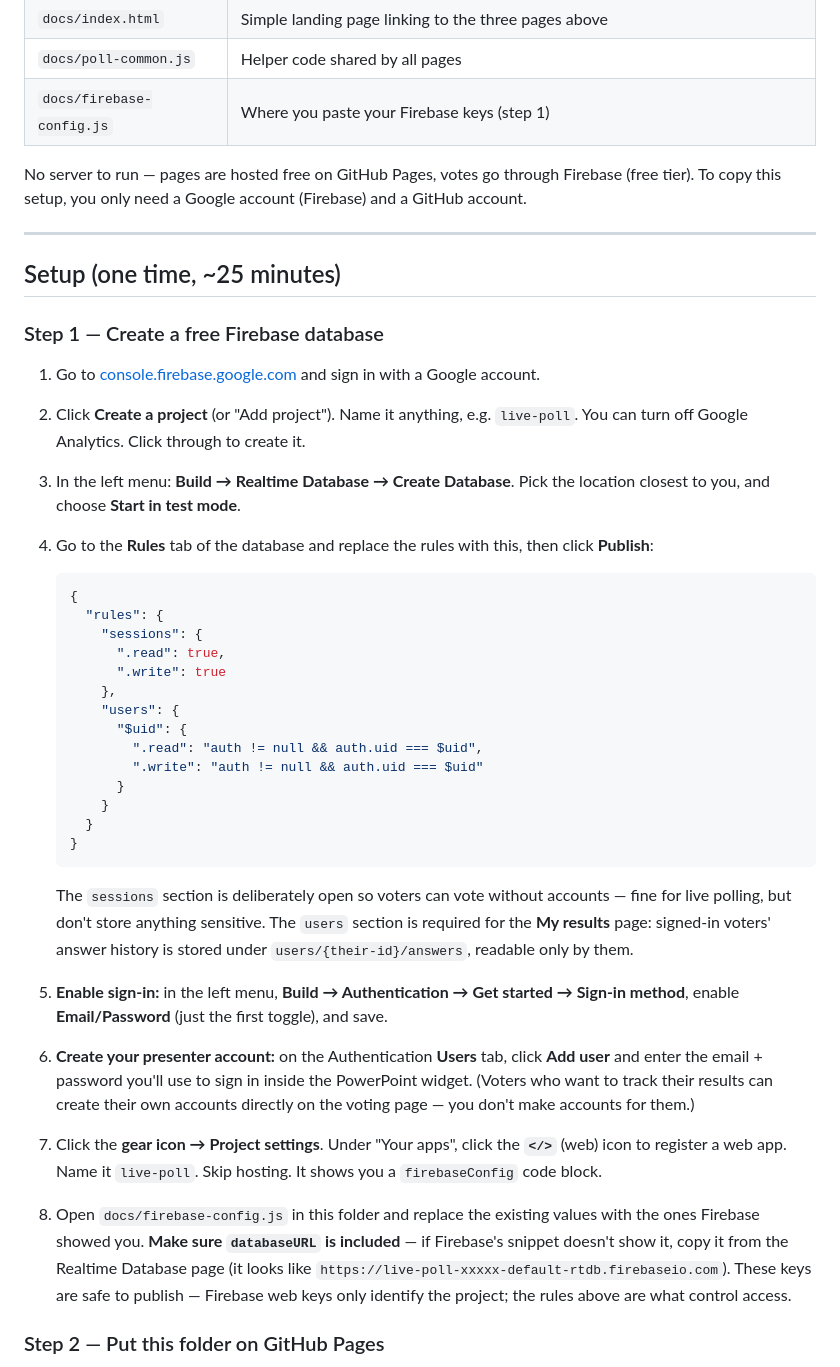
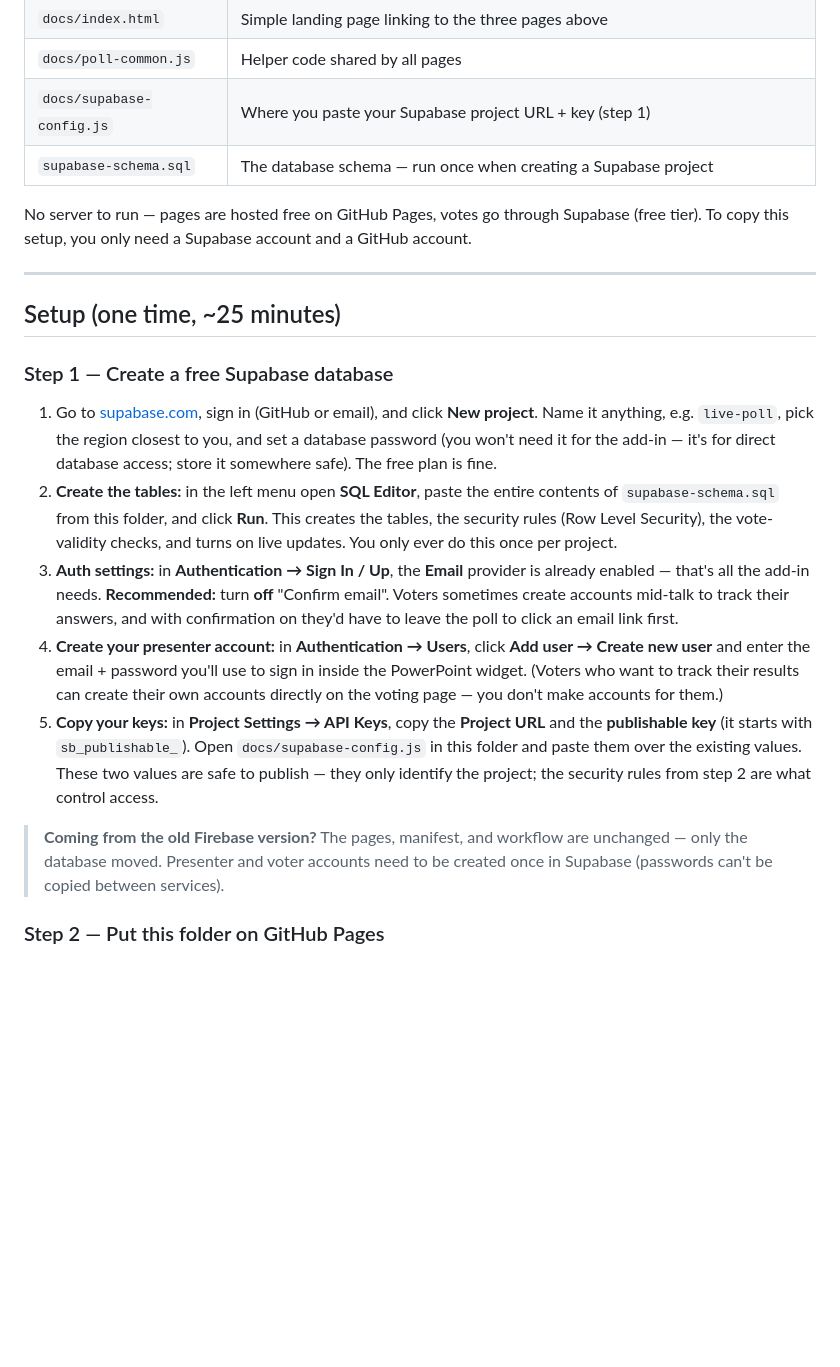
Before and after one commit to proceduralist/live-poll, a Markdown page: README.md, the part around one of its changes. GitHub-like rendering; blank space fills up the shorter version.

````diff
--- a/README.md
+++ b/README.md
@@ -30,51 +30,43 @@ connected phone automatically switches to that slide's question.
 | `docs/host.html` | Optional presenter console (open/close voting, reset votes remotely) |
 | `docs/index.html` | Simple landing page linking to the three pages above |
 | `docs/poll-common.js` | Helper code shared by all pages |
-| `docs/firebase-config.js` | Where you paste your Firebase keys (step 1) |
+| `docs/supabase-config.js` | Where you paste your Supabase project URL + key (step 1) |
+| `supabase-schema.sql` | The database schema — run once when creating a Supabase project |
 
-No server to run — pages are hosted free on GitHub Pages, votes go through Firebase
-(free tier). To copy this setup, you only need a Google account (Firebase) and a
-GitHub account.
+No server to run — pages are hosted free on GitHub Pages, votes go through Supabase
+(free tier). To copy this setup, you only need a Supabase account and a GitHub account.
 
 ---
 
 ## Setup (one time, ~25 minutes)
 
-### Step 1 — Create a free Firebase database
+### Step 1 — Create a free Supabase database
 
-1. Go to [console.firebase.google.com](https://console.firebase.google.com) and sign in with a Google account.
-2. Click **Create a project** (or "Add project"). Name it anything, e.g. `live-poll`. You can turn off Google Analytics. Click through to create it.
-3. In the left menu: **Build → Realtime Database → Create Database**. Pick the location closest to you, and choose **Start in test mode**.
-4. Go to the **Rules** tab of the database and replace the rules with this, then click **Publish**:
-   ```json
-   {
-     "rules": {
-       "sessions": {
-         ".read": true,
-         ".write": true
-       },
-       "users": {
-         "$uid": {
-           ".read": "auth != null && auth.uid === $uid",
-           ".write": "auth != null && auth.uid === $uid"
-         }
-       }
-     }
-   }
-   ```
+1. Go to [supabase.com](https://supabase.com), sign in (GitHub or email), and click
+   **New project**. Name it anything, e.g. `live-poll`, pick the region closest to you,
+   and set a database password (you won't need it for the add-in — it's for direct
+   database access; store it somewhere safe). The free plan is fine.
+2. **Create the tables:** in the left menu open **SQL Editor**, paste the entire
+   contents of `supabase-schema.sql` from this folder, and click **Run**. This creates
+   the tables, the security rules (Row Level Security), the vote-validity checks, and
+   turns on live updates. You only ever do this once per project.
+3. **Auth settings:** in **Authentication → Sign In / Up**, the **Email** provider is
+   already enabled — that's all the add-in needs. **Recommended:** turn **off**
+   "Confirm email". Voters sometimes create accounts mid-talk to track their answers,
+   and with confirmation on they'd have to leave the poll to click an email link first.
+4. **Create your presenter account:** in **Authentication → Users**, click
+   **Add user → Create new user** and enter the email + password you'll use to sign in
+   inside the PowerPoint widget. (Voters who want to track their results can create
+   their own accounts directly on the voting page — you don't make accounts for them.)
+5. **Copy your keys:** in **Project Settings → API Keys**, copy the **Project URL** and
+   the **publishable key** (it starts with `sb_publishable_`). Open
+   `docs/supabase-config.js` in this folder and paste them over the existing values.
+   These two values are safe to publish — they only identify the project; the security
+   rules from step 2 are what control access.
 
-   The `sessions` section is deliberately open so voters can vote without accounts —
-   fine for live polling, but don't store anything sensitive. The `users` section is
-   required for the **My results** page: signed-in voters' answer history is stored
-   under `users/{their-id}/answers`, readable only by them.
-5. **Enable sign-in:** in the left menu, **Build → Authentication → Get started →
-   Sign-in method**, enable **Email/Password** (just the first toggle), and save.
-6. **Create your presenter account:** on the Authentication **Users** tab, click
-   **Add user** and enter the email + password you'll use to sign in inside the
-   PowerPoint widget. (Voters who want to track their results can create their own
-   accounts directly on the voting page — you don't make accounts for them.)
-7. Click the **gear icon → Project settings**. Under "Your apps", click the **`</>`** (web) icon to register a web app. Name it `live-poll`. Skip hosting. It shows you a `firebaseConfig` code block.
-8. Open `docs/firebase-config.js` in this folder and replace the existing values with the ones Firebase showed you. **Make sure `databaseURL` is included** — if Firebase's snippet doesn't show it, copy it from the Realtime Database page (it looks like `https://live-poll-xxxxx-default-rtdb.firebaseio.com`). These keys are safe to publish — Firebase web keys only identify the project; the rules above are what control access.
+> **Coming from the old Firebase version?** The pages, manifest, and workflow are
+> unchanged — only the database moved. Presenter and voter accounts need to be created
+> once in Supabase (passwords can't be copied between services).
 
 ### Step 2 — Put this folder on GitHub Pages
 
````
Also changed, not shown: other parts of README.md (+12 -10 lines).
